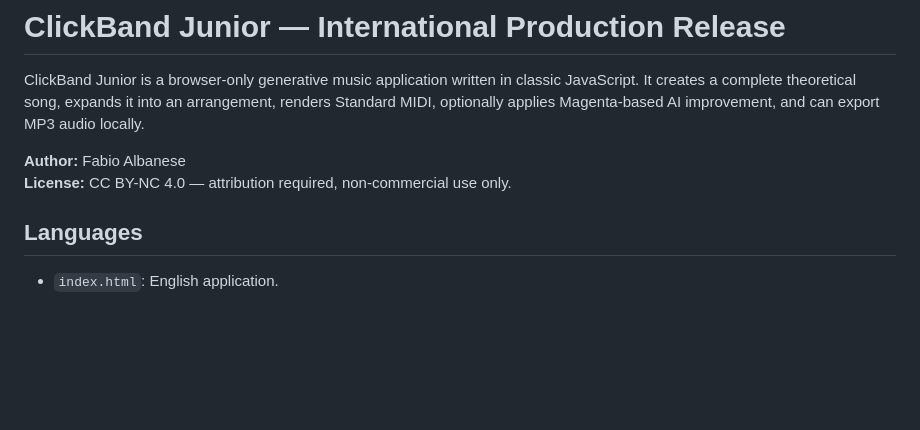
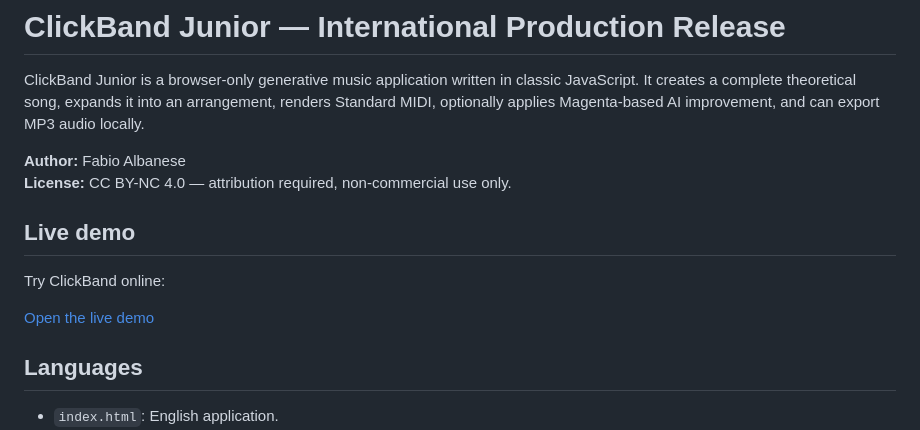
Before and after one commit to fabioalbanese/ClickBand, a Markdown page: README.md, the part around the change. GitHub-like rendering; blank space fills up the shorter version.

```diff
--- a/README.md
+++ b/README.md
@@ -4,6 +4,12 @@ ClickBand Junior is a browser-only generative music application written in class
 
 **Author:** Fabio Albanese
 **License:** CC BY-NC 4.0 — attribution required, non-commercial use only.
+
+## Live demo
+
+Try ClickBand online:
+
+[Open the live demo](https://www.scuolaclick.it/clickband_demo)
 
 ## Languages
 
```
